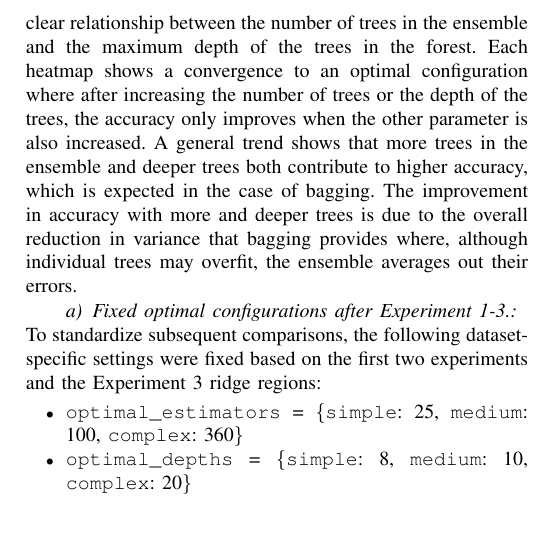
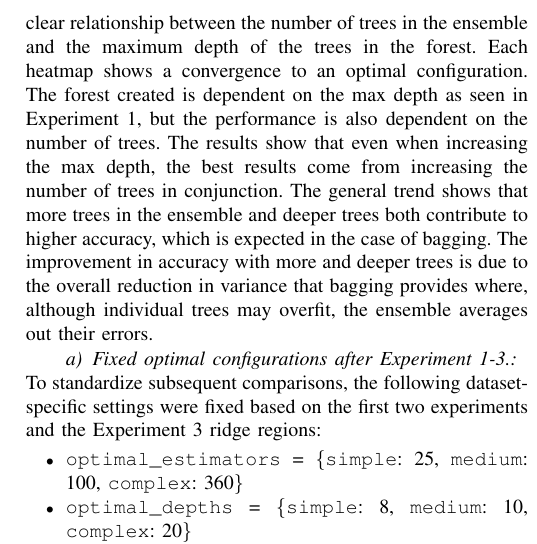
Before and after one commit to grantxxcoder/25849646rw441Assignment4, a LaTeX problem sheet (report/25849646RW441assignment4.tex): part of one column of page 6 of 7, cut so that both start at the same text, the shorter picture padded with empty space. Compiled offline with pdfLaTeX.

Commit message:
Add fix to sentence for experiment 3 heat maps

```diff
--- a/report/25849646RW441assignment4.tex
+++ b/report/25849646RW441assignment4.tex
@@ -280,7 +280,7 @@ The heatmaps show a clear interaction between depth and ensemble size: deeper tr
 
 \textbf{Discussion:}
 
-  Each heatmap in Figure~\ref{fig:exp3-depth-trees-heatmaps} has the same pattern - there is a clear relationship between the number of trees in the ensemble and the maximum depth of the trees in the forest. Each heatmap shows a convergence to an optimal configuration where after increasing the number of trees or the depth of the trees, the accuracy only improves when the other parameter is also increased. A general trend shows that more trees in the ensemble and deeper trees both contribute to higher accuracy, which is expected in the case of bagging. The improvement in accuracy with more and deeper trees is due to the overall reduction in variance that bagging provides where, although individual trees may overfit, the ensemble averages out their errors.
+  Each heatmap in Figure~\ref{fig:exp3-depth-trees-heatmaps} has the same pattern - there is a clear relationship between the number of trees in the ensemble and the maximum depth of the trees in the forest. Each heatmap shows a convergence to an optimal configuration. The forest created is dependent on the max depth as seen in Experiment~1, but the performance is also dependent on the number of trees. The results show that even when increasing the max depth, the best results come from increasing the number of trees in conjunction. The general trend shows that more trees in the ensemble and deeper trees both contribute to higher accuracy, which is expected in the case of bagging. The improvement in accuracy with more and deeper trees is due to the overall reduction in variance that bagging provides where, although individual trees may overfit, the ensemble averages out their errors.
 
 \paragraph{Fixed optimal configurations after Experiment 1-3.} To standardize subsequent comparisons, the following dataset-specific settings were fixed based on the first two experiments and the Experiment~3 ridge regions:
 \begin{itemize}
```
Also changed, not shown: report/25849646RW441assignment4.pdf, 3 other files.
